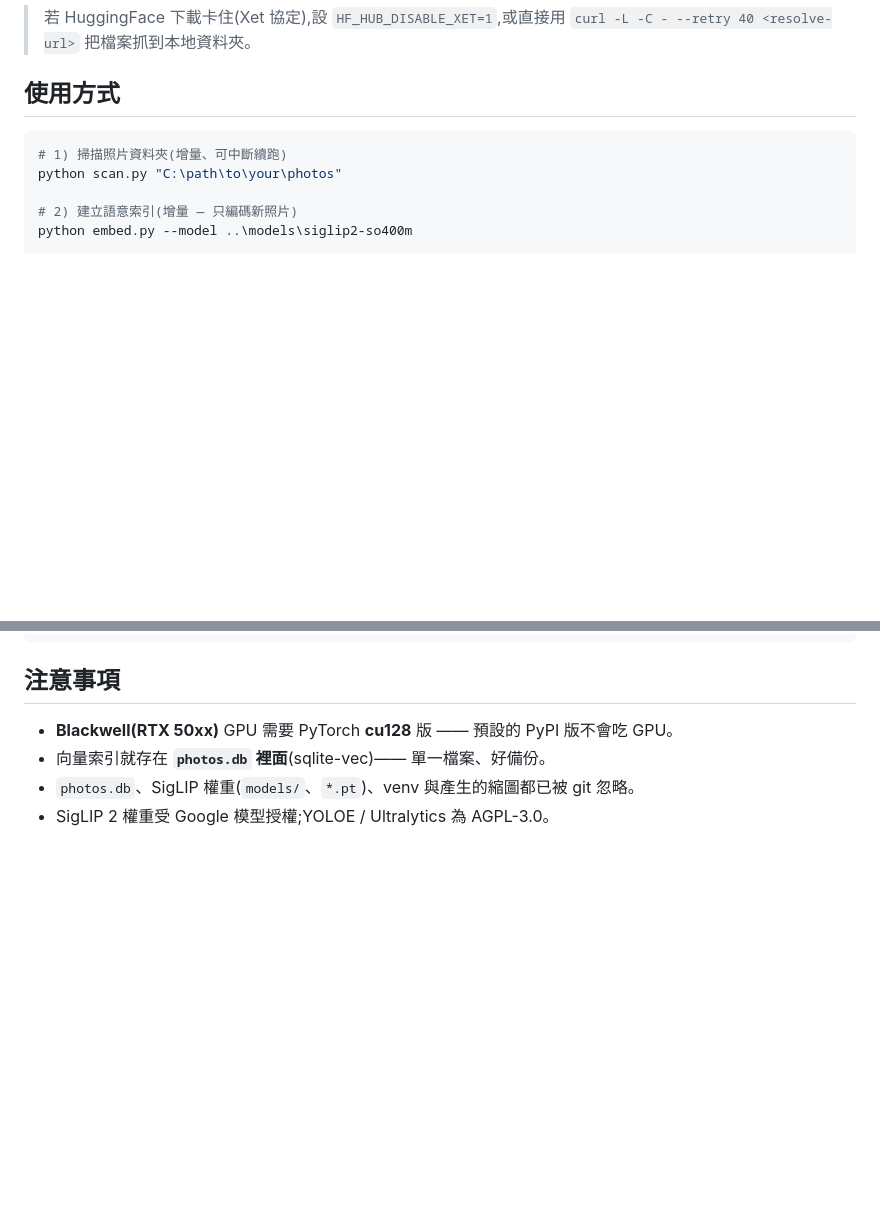
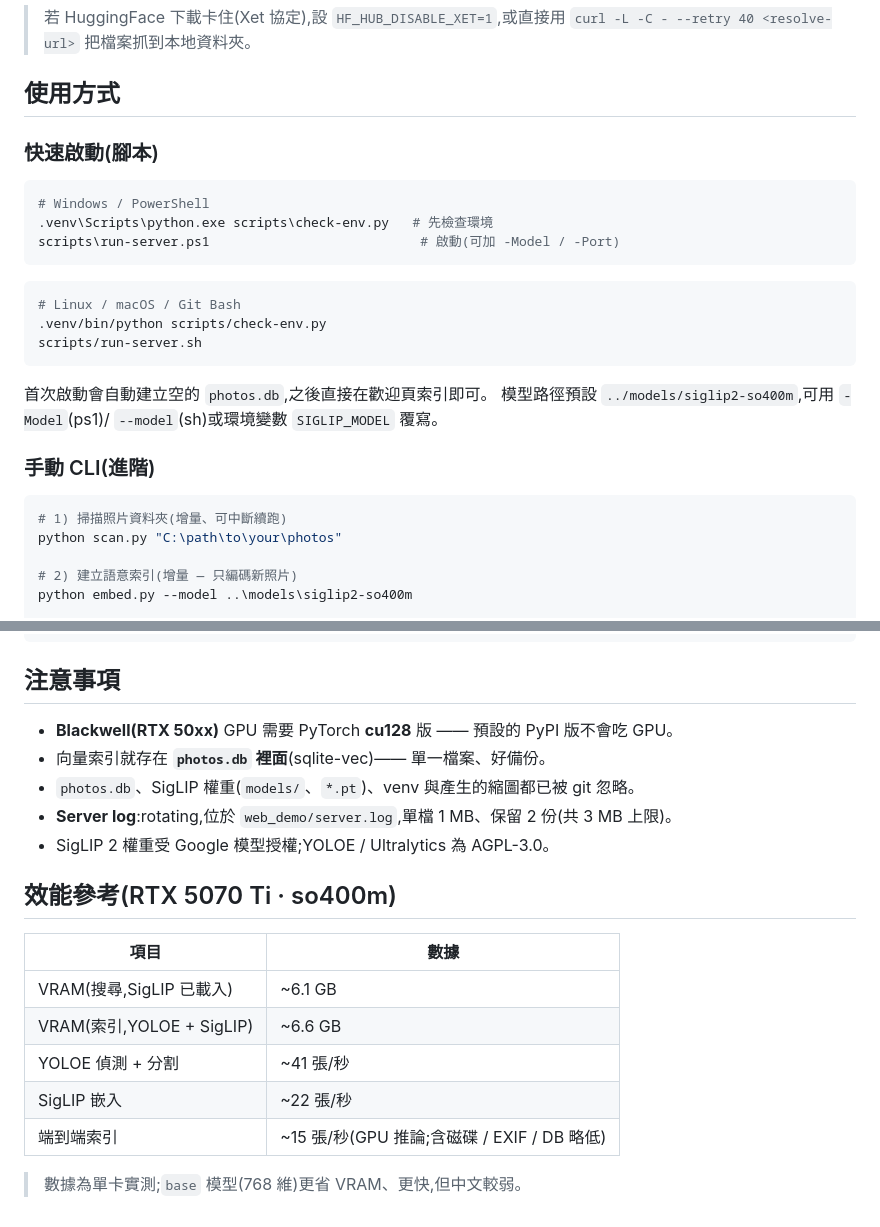
Before and after one commit to GMfatcat/AI-PhotoViewer, a Markdown page: README.md, 2 parts joined by grey strips. Rendered like a GitHub page; blank space fills up the shorter version.

````diff
--- a/README.md
+++ b/README.md
@@ -66,6 +66,24 @@ uv pip install -r requirements.txt
 
 ## 使用方式
 
+### 快速啟動(腳本)
+
+```powershell
+# Windows / PowerShell
+.venv\Scripts\python.exe scripts\check-env.py   # 先檢查環境
+scripts\run-server.ps1                           # 啟動(可加 -Model / -Port)
+```
+```bash
+# Linux / macOS / Git Bash
+.venv/bin/python scripts/check-env.py
+scripts/run-server.sh
+```
+
+首次啟動會自動建立空的 `photos.db`,之後直接在歡迎頁索引即可。
+模型路徑預設 `../models/siglip2-so400m`,可用 `-Model`(ps1)/ `--model`(sh)或環境變數 `SIGLIP_MODEL` 覆寫。
+
+### 手動 CLI(進階)
+
 ```bash
 # 1) 掃描照片資料夾(增量、可中斷續跑)
 python scan.py "C:\path\to\your\photos"
@@ -122,4 +140,17 @@ requirements.txt
 - **Blackwell(RTX 50xx)** GPU 需要 PyTorch **cu128** 版 —— 預設的 PyPI 版不會吃 GPU。
 - 向量索引就存在 **`photos.db` 裡面**(sqlite-vec)—— 單一檔案、好備份。
 - `photos.db`、SigLIP 權重(`models/`、`*.pt`)、venv 與產生的縮圖都已被 git 忽略。
+- **Server log**:rotating,位於 `web_demo/server.log`,單檔 1 MB、保留 2 份(共 3 MB 上限)。
 - SigLIP 2 權重受 Google 模型授權;YOLOE / Ultralytics 為 AGPL-3.0。
+
+## 效能參考(RTX 5070 Ti · so400m)
+
+| 項目 | 數據 |
+|------|------|
+| VRAM(搜尋,SigLIP 已載入) | ~6.1 GB |
+| VRAM(索引,YOLOE + SigLIP) | ~6.6 GB |
+| YOLOE 偵測 + 分割 | ~41 張/秒 |
+| SigLIP 嵌入 | ~22 張/秒 |
+| 端到端索引 | ~15 張/秒(GPU 推論;含磁碟 / EXIF / DB 略低) |
+
+> 數據為單卡實測;`base` 模型(768 維)更省 VRAM、更快,但中文較弱。
````
Also changed, not shown: README.en.md (+31 -0 lines).
